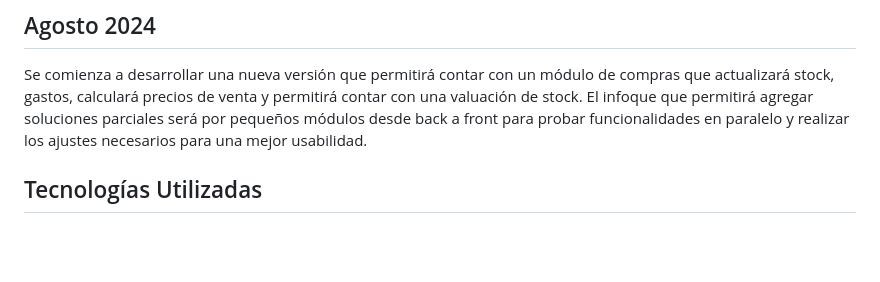
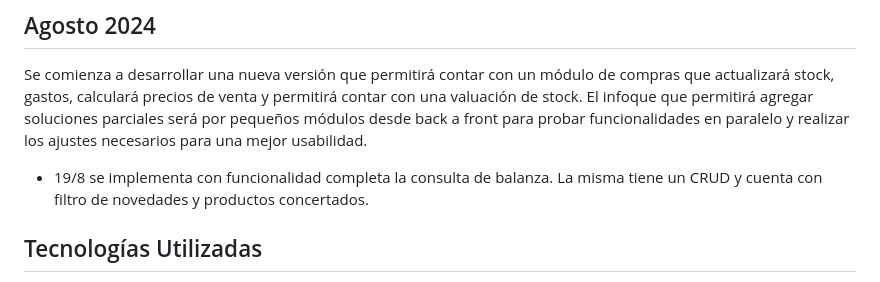
Before and after one commit to SergioGacal/lasVioletas, a Markdown page: README.md, the part around the change. Drawn GitHub-style; blank space fills up the shorter version.

Commit message:
Se actualizan funcionalidades implementadas en README.md

```diff
--- a/README.md
+++ b/README.md
@@ -22,6 +22,7 @@ Se finaliza la implementación de Administrador Financiero. El misom permite el
 ## Agosto 2024
 Se comienza a desarrollar una nueva versión que permitirá contar con un módulo de compras que actualizará stock, gastos, calculará precios de venta y permitirá contar con una valuación de stock.
 El infoque que permitirá agregar soluciones parciales será por pequeños módulos desde back a front para probar funcionalidades en paralelo y realizar los ajustes necesarios para una mejor usabilidad.
+- 19/8 se implementa con funcionalidad completa la consulta de balanza. La misma tiene un CRUD y cuenta con filtro de novedades y productos concertados.
 
 ## Tecnologías Utilizadas
 - **Vue.js**: Framework de JavaScript utilizado para construir la interfaz de usuario dinámica.
```
